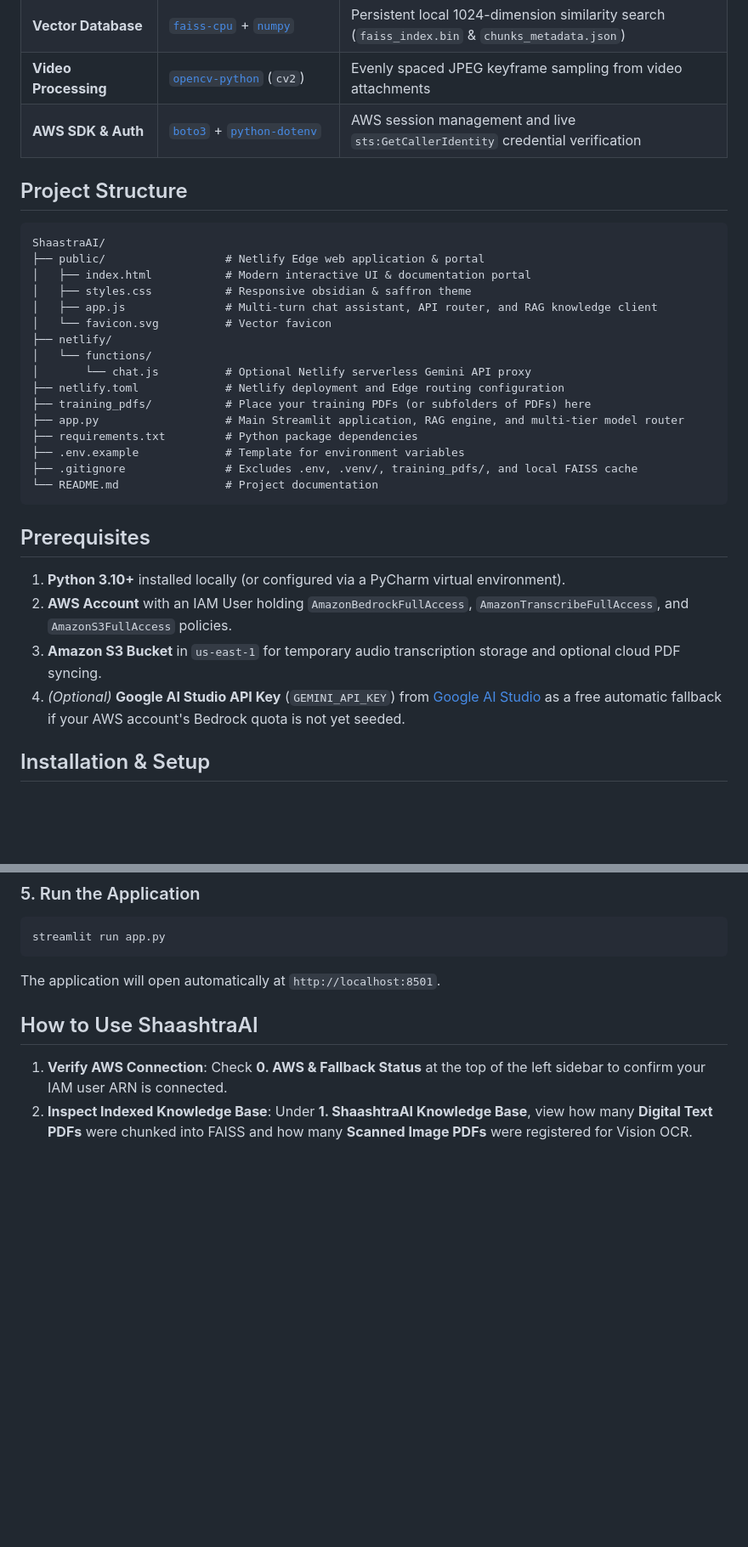
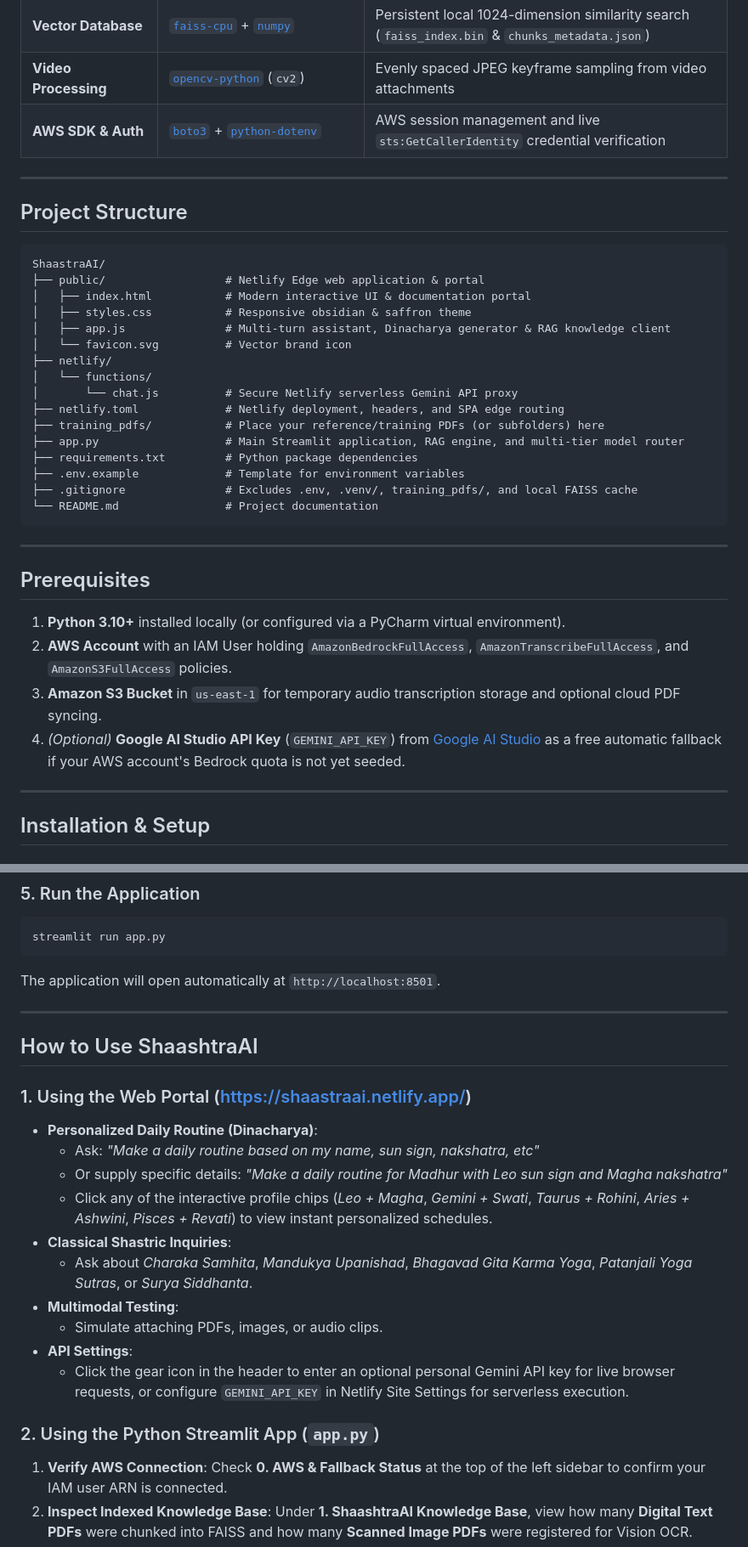
Before and after one commit to madhuptiwari/ShaastraAI, a Markdown page: readme.md, 2 parts joined by grey strips. Shown at 85% size. Drawn GitHub-style; blank space fills up the shorter version.

````diff
--- a/readme.md
+++ b/readme.md
@@ -51,6 +83,8 @@ ShaastraAI provides two deployment modalities:
 | **Vector Database** | [`faiss-cpu`](https://pypi.org/project/faiss-cpu/) + [`numpy`](https://pypi.org/project/numpy/) | Persistent local 1024-dimension similarity search (`faiss_index.bin` & `chunks_metadata.json`) |
 | **Video Processing** | [`opencv-python`](https://pypi.org/project/opencv-python/) (`cv2`) | Evenly spaced JPEG keyframe sampling from video attachments |
 | **AWS SDK & Auth** | [`boto3`](https://docs.aws.amazon.com/boto3/latest/) + [`python-dotenv`](https://pypi.org/project/python-dotenv/) | AWS session management and live `sts:GetCallerIdentity` credential verification |
+
+---
 
 ## Project Structure
 
@@ -59,19 +93,21 @@ ShaastraAI/
 ├── public/                  # Netlify Edge web application & portal
 │   ├── index.html           # Modern interactive UI & documentation portal
 │   ├── styles.css           # Responsive obsidian & saffron theme
-│   ├── app.js               # Multi-turn chat assistant, API router, and RAG knowledge client
-│   └── favicon.svg          # Vector favicon
+│   ├── app.js               # Multi-turn assistant, Dinacharya generator & RAG knowledge client
+│   └── favicon.svg          # Vector brand icon
 ├── netlify/
 │   └── functions/
-│       └── chat.js          # Optional Netlify serverless Gemini API proxy
-├── netlify.toml             # Netlify deployment and Edge routing configuration
-├── training_pdfs/           # Place your training PDFs (or subfolders of PDFs) here
+│       └── chat.js          # Secure Netlify serverless Gemini API proxy
+├── netlify.toml             # Netlify deployment, headers, and SPA edge routing
+├── training_pdfs/           # Place your reference/training PDFs (or subfolders) here
 ├── app.py                   # Main Streamlit application, RAG engine, and multi-tier model router
 ├── requirements.txt         # Python package dependencies
 ├── .env.example             # Template for environment variables
 ├── .gitignore               # Excludes .env, .venv/, training_pdfs/, and local FAISS cache
 └── README.md                # Project documentation
 ```
+
+---
 
 ## Prerequisites
 
@@ -80,6 +116,8 @@ ShaastraAI/
 3. **Amazon S3 Bucket** in `us-east-1` for temporary audio transcription storage and optional cloud PDF syncing.
 4. *(Optional)* **Google AI Studio API Key** (`GEMINI_API_KEY`) from [Google AI Studio](https://aistudio.google.com/) as a free automatic fallback if your AWS account's Bedrock quota is not yet seeded.
 
+---
+
 ## Installation & Setup
 
 ### 1. Clone the Repository
@@ -127,8 +167,23 @@ streamlit run app.py
 
 The application will open automatically at `http://localhost:8501`.
 
+---
+
 ## How to Use ShaashtraAI
 
+### 1. Using the Web Portal ([https://shaastraai.netlify.app/](https://shaastraai.netlify.app/))
+- **Personalized Daily Routine (Dinacharya)**:
+  - Ask: *"Make a daily routine based on my name, sun sign, nakshatra, etc"*
+  - Or supply specific details: *"Make a daily routine for Madhur with Leo sun sign and Magha nakshatra"*
+  - Click any of the interactive profile chips (*Leo + Magha*, *Gemini + Swati*, *Taurus + Rohini*, *Aries + Ashwini*, *Pisces + Revati*) to view instant personalized schedules.
+- **Classical Shastric Inquiries**:
+  - Ask about *Charaka Samhita*, *Mandukya Upanishad*, *Bhagavad Gita Karma Yoga*, *Patanjali Yoga Sutras*, or *Surya Siddhanta*.
+- **Multimodal Testing**:
+  - Simulate attaching PDFs, images, or audio clips.
+- **API Settings**:
+  - Click the gear icon in the header to enter an optional personal Gemini API key for live browser requests, or configure `GEMINI_API_KEY` in Netlify Site Settings for serverless execution.
+
+### 2. Using the Python Streamlit App (`app.py`)
 1. **Verify AWS Connection**: Check **0. AWS & Fallback Status** at the top of the left sidebar to confirm your IAM user ARN is connected.
 2. **Inspect Indexed Knowledge Base**: Under **1. ShaashtraAI Knowledge Base**, view how many **Digital Text PDFs** were chunked into FAISS and how many **Scanned Image PDFs** were registered for Vision OCR.
 3. **Query Digital Text PDFs**: Type any question in the bottom chat input. ShaashtraAI rewrites follow-up pronouns using conversation history, retrieves the top matching passages, and cites the exact PDF filename and page number.
````
Also changed, not shown: other parts of readme.md (+48 -8 lines).
